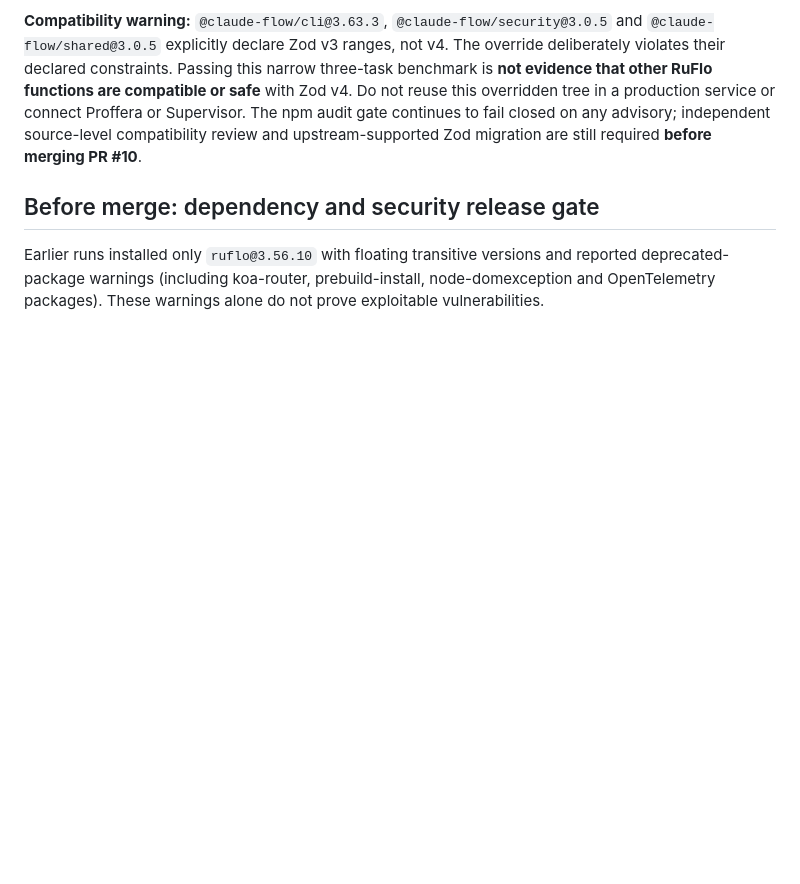
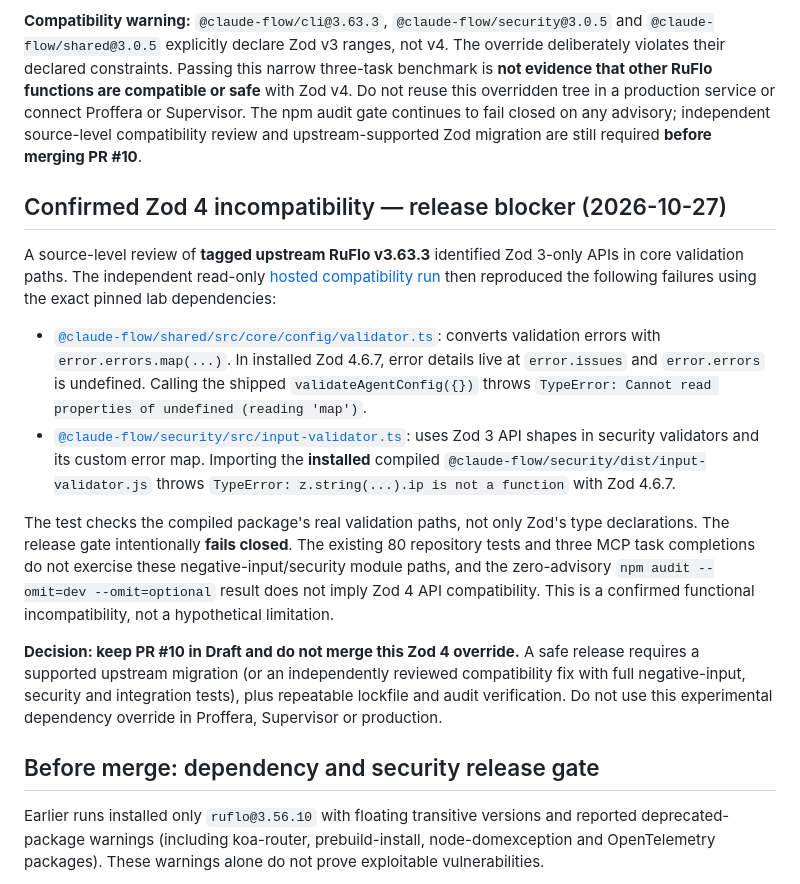
Before and after one commit to ibboabdoli-ai/ruflo-hub, a Markdown page: benchmarks/offline/README.md, the part around the change. Rendered like a GitHub page; blank space fills up the shorter version.

Commit message:
docs: document reproduced upstream Zod 4 failures and explicit no-merge decision

```diff
--- a/benchmarks/offline/README.md
+++ b/benchmarks/offline/README.md
@@ -113,6 +113,37 @@ or Supervisor. The npm audit gate continues to fail closed on any advisory;
 independent source-level compatibility review and upstream-supported Zod
 migration are still required **before merging PR #10**.
 
+## Confirmed Zod 4 incompatibility — release blocker (2026-10-27)
+
+A source-level review of **tagged upstream RuFlo v3.63.3** identified
+Zod 3-only APIs in core validation paths. The independent read-only
+[hosted compatibility run](https://github.com/ibboabdoli-ai/ruflo-hub/actions/runs/40484466713)
+then reproduced the following failures using the exact pinned lab dependencies:
+
+- [`@claude-flow/shared/src/core/config/validator.ts`](https://github.com/ruvnet/ruflo/blob/v3.63.3/v3/%40claude-flow/shared/src/core/config/validator.ts):
+  converts validation errors with `error.errors.map(...)`. In installed
+  Zod 4.6.7, error details live at `error.issues` and `error.errors`
+  is undefined. Calling the shipped `validateAgentConfig({})` throws
+  `TypeError: Cannot read properties of undefined (reading 'map')`.
+- [`@claude-flow/security/src/input-validator.ts`](https://github.com/ruvnet/ruflo/blob/v3.63.3/v3/%40claude-flow/security/src/input-validator.ts):
+  uses Zod 3 API shapes in security validators and its custom error map.
+  Importing the **installed** compiled `@claude-flow/security/dist/input-validator.js`
+  throws `TypeError: z.string(...).ip is not a function` with Zod 4.6.7.
+
+The test checks the compiled package's real validation paths, not only
+Zod's type declarations. The release gate intentionally **fails closed**.
+The existing 80 repository tests and three MCP task completions do not
+exercise these negative-input/security module paths, and the zero-advisory
+`npm audit --omit=dev --omit=optional` result does not imply Zod 4
+API compatibility. This is a confirmed functional incompatibility,
+not a hypothetical limitation.
+
+**Decision: keep PR #10 in Draft and do not merge this Zod 4 override.**
+A safe release requires a supported upstream migration (or an independently
+reviewed compatibility fix with full negative-input, security and integration
+tests), plus repeatable lockfile and audit verification. Do not use this
+experimental dependency override in Proffera, Supervisor or production.
+
 ## Before merge: dependency and security release gate
 
 Earlier runs installed only `ruflo@3.56.10` with floating transitive versions and reported deprecated-package warnings (including koa-router, prebuild-install, node-domexception and OpenTelemetry packages). These warnings alone do not prove exploitable vulnerabilities.
```
